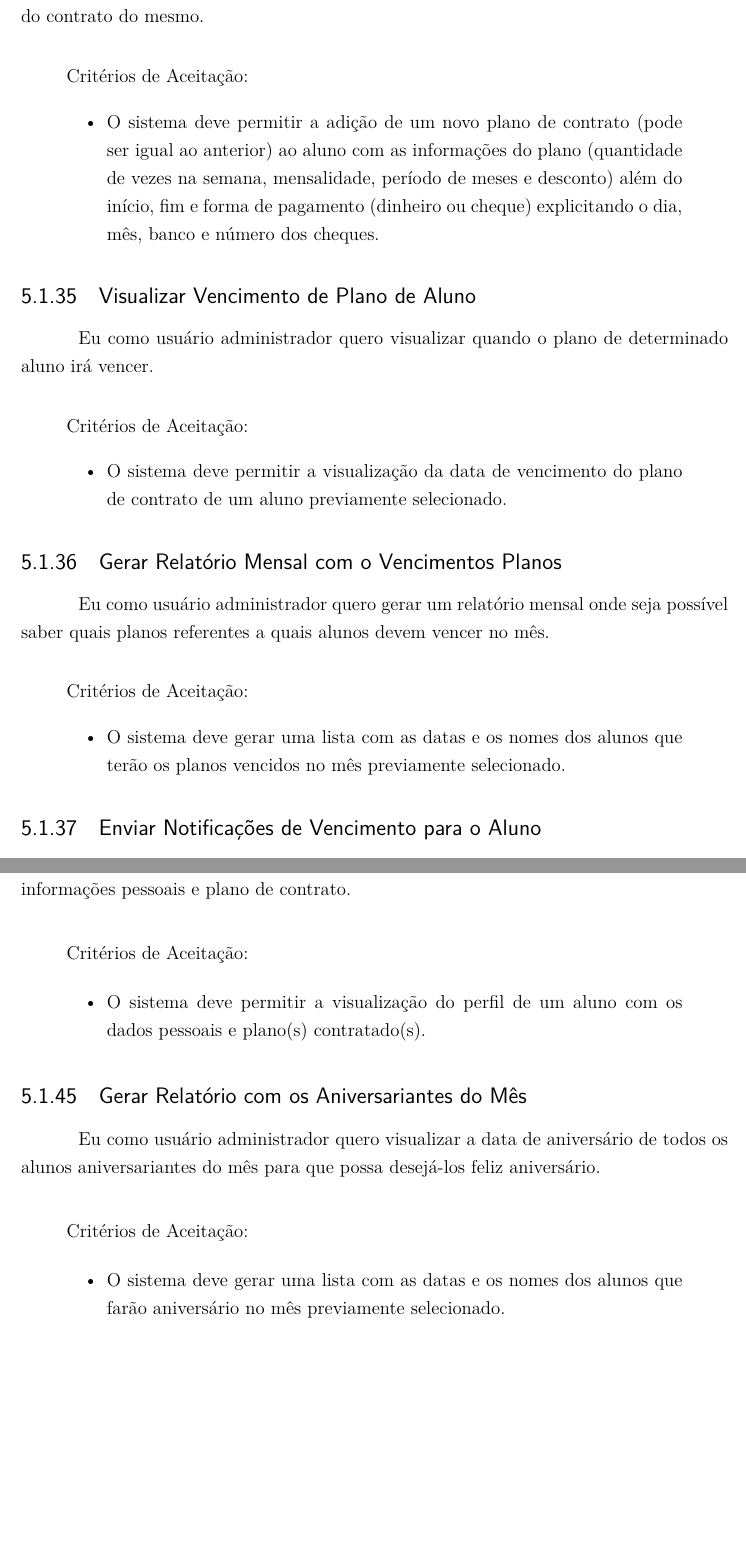
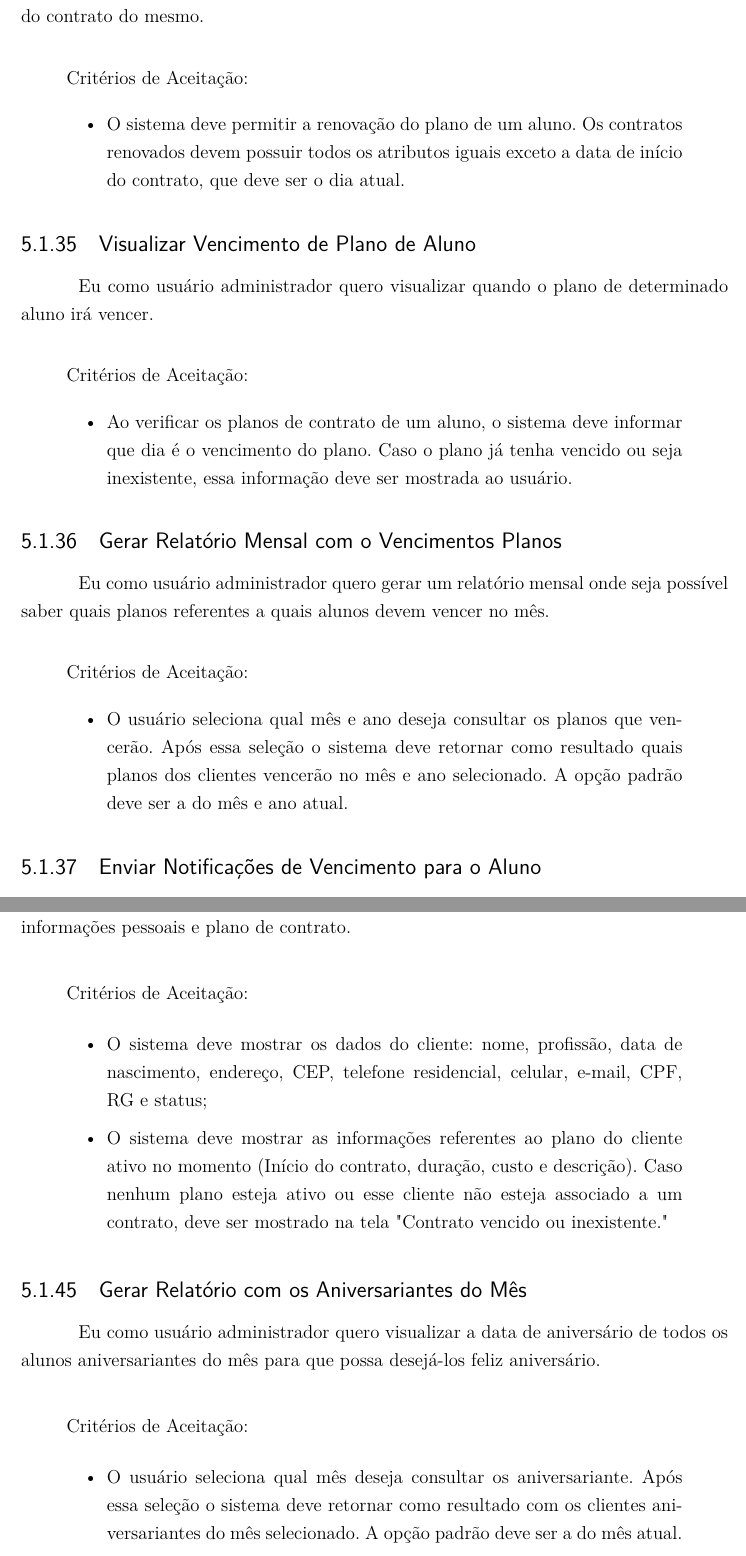
Before and after one commit to requisitosPilates/Template-LaTeX-TCC-FGA, a LaTeX thesis (tcc.tex, which reads editaveis/UserStories.tex): two parts of pages 30 and 32 of 43, joined at a grey line, cut so that both start at the same text, the shorter picture padded with empty space. Compiled offline with pdfLaTeX.

Commit message:
Adjusting acceptance criteria in user stories

```diff
--- a/editaveis/UserStories.tex
+++ b/editaveis/UserStories.tex
@@ -191,7 +192,7 @@ Eu como usuário administrador quero renovar o plano de contrato de aluno ao fim
 \begin{quote}
 Critérios de Aceitação:
     \begin{itemize}
-        \item O sistema deve permitir a adição de um novo plano de contrato (pode ser igual ao anterior) ao aluno com as informações do plano (quantidade de vezes na semana, mensalidade, período de meses e desconto) além do início, fim e forma de pagamento (dinheiro ou cheque) explicitando o dia, mês, banco e número dos cheques.
+        \item O sistema deve permitir a renovação do plano de um aluno.  Os contratos renovados devem possuir todos os atributos iguais exceto a data de início do contrato, que deve ser o dia atual.
     \end{itemize}
 \end{quote}
 
@@ -202,7 +203,7 @@ aluno irá vencer.
 \begin{quote}
 Critérios de Aceitação:
     \begin{itemize}
-        \item O sistema deve permitir a visualização da data de vencimento do plano de contrato de um aluno previamente selecionado.
+        \item Ao verificar os planos de contrato de um aluno, o sistema deve informar que dia é o vencimento do plano. Caso o plano já tenha vencido ou seja inexistente, essa informação deve ser mostrada ao usuário.
     \end{itemize}
 \end{quote}
 
@@ -213,7 +214,7 @@ saber quais planos referentes a quais alunos devem vencer no mês.
 \begin{quote}
 Critérios de Aceitação:
     \begin{itemize}
-        \item O sistema deve gerar uma lista com as datas e os nomes dos alunos que terão os planos vencidos no mês previamente selecionado.
+        \item O usuário seleciona qual mês e ano deseja consultar os planos que vencerão. Após essa seleção o sistema deve retornar como resultado quais planos dos clientes vencerão no mês e ano selecionado. A opção padrão deve ser a do mês e ano atual.
     \end{itemize}
 \end{quote}
 
@@ -290,7 +289,8 @@ informações pessoais e plano de contrato.
 \begin{quote}
 Critérios de Aceitação:
     \begin{itemize}
-        \item O sistema deve permitir a visualização do perfil de um aluno com os dados pessoais e plano(s) contratado(s).
+        \item O sistema deve mostrar os dados do cliente: nome, profissão, data de nascimento, endereço, CEP, telefone residencial, celular, e-mail, CPF, RG e status;
+        \item O sistema deve mostrar as informações referentes ao plano do cliente ativo no momento (Início do contrato, duração,  custo e descrição). Caso nenhum plano esteja ativo ou esse cliente não esteja associado a um contrato, deve ser mostrado na tela "Contrato vencido ou inexistente."
     \end{itemize}
 \end{quote}
 
@@ -301,7 +301,7 @@ alunos aniversariantes do mês para que possa desejá-los feliz aniversário.
 \begin{quote}
 Critérios de Aceitação:
     \begin{itemize}
-        \item O sistema deve gerar uma lista com as datas e os nomes dos alunos que farão aniversário no mês previamente selecionado.
+        \item O usuário seleciona qual mês deseja consultar os aniversariante. Após essa seleção o sistema deve retornar como resultado com os clientes aniversariantes do mês selecionado. A opção padrão deve ser a do mês atual.
     \end{itemize}
 \end{quote}
 
```
Also changed, not shown: editaveis/UserStories.tex (9 more changed lines).
